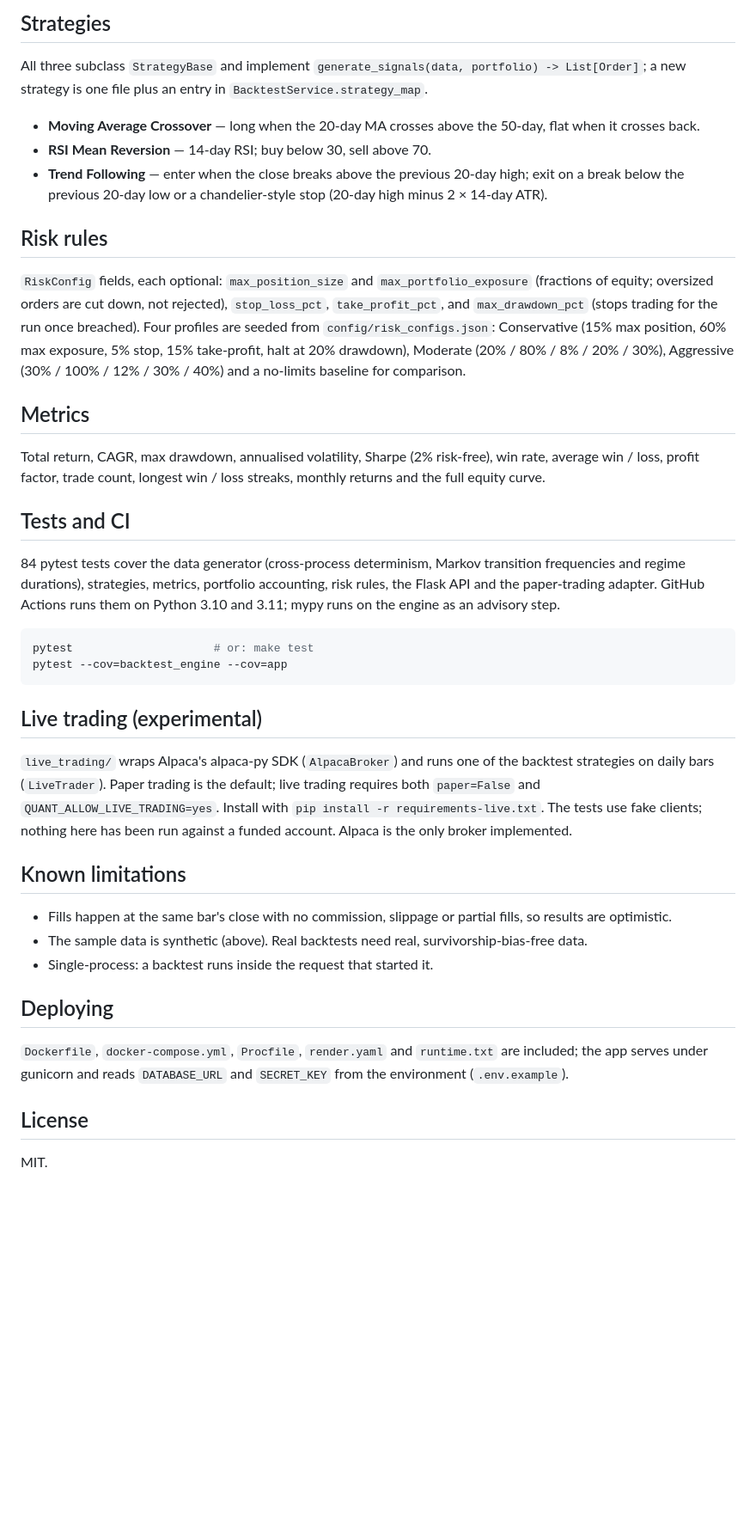
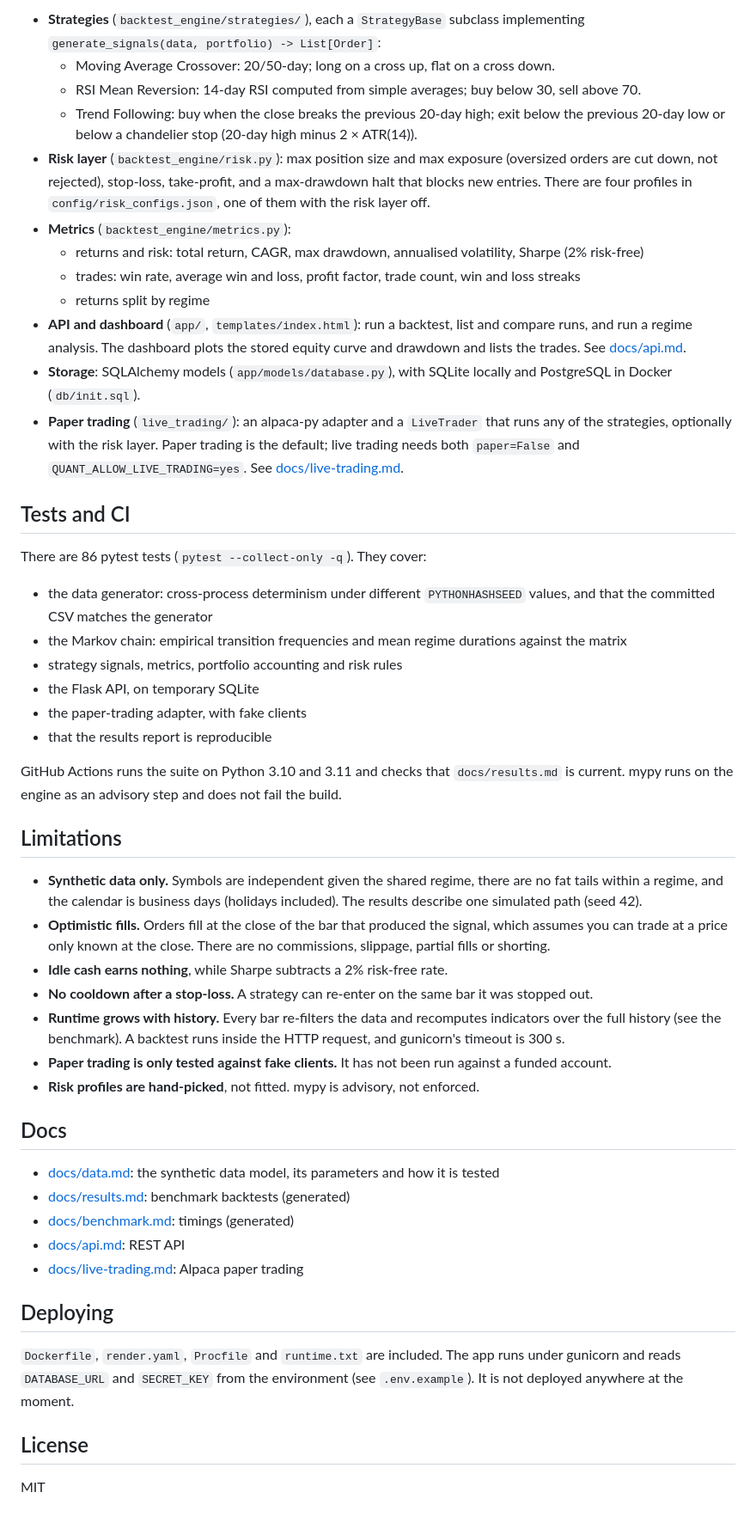
Before and after one commit to lokaz-c/quant, a Markdown page: README.md, the part around one of its changes. Shown at 86% size. Drawn GitHub-style; blank space fills up the shorter version.

````diff
--- a/README.md
+++ b/README.md
@@ -74,43 +91,52 @@ curl -X POST http://localhost:5000/api/backtest/ -H "Content-Type: application/j
 
-## Strategies
-
-All three subclass `StrategyBase` and implement `generate_signals(data, portfolio) -> List[Order]`; a new strategy is one file plus an entry in `BacktestService.strategy_map`.
-
-- **Moving Average Crossover** — long when the 20-day MA crosses above the 50-day, flat when it crosses back.
-- **RSI Mean Reversion** — 14-day RSI; buy below 30, sell above 70.
-- **Trend Following** — enter when the close breaks above the previous 20-day high; exit on a break below the previous 20-day low or a chandelier-style stop (20-day high minus 2 × 14-day ATR).
-
-## Risk rules
-
-`RiskConfig` fields, each optional: `max_position_size` and `max_portfolio_exposure` (fractions of equity; oversized orders are cut down, not rejected), `stop_loss_pct`, `take_profit_pct`, and `max_drawdown_pct` (stops trading for the run once breached). Four profiles are seeded from `config/risk_configs.json`: Conservative (15% max position, 60% max exposure, 5% stop, 15% take-profit, halt at 20% drawdown), Moderate (20% / 80% / 8% / 20% / 30%), Aggressive (30% / 100% / 12% / 30% / 40%) and a no-limits baseline for comparison.
-
-## Metrics
-
-Total return, CAGR, max drawdown, annualised volatility, Sharpe (2% risk-free), win rate, average win / loss, profit factor, trade count, longest win / loss streaks, monthly returns and the full equity curve.
+- **Strategies** (`backtest_engine/strategies/`), each a `StrategyBase` subclass implementing `generate_signals(data, portfolio) -> List[Order]`:
+  - Moving Average Crossover: 20/50-day; long on a cross up, flat on a cross down.
+  - RSI Mean Reversion: 14-day RSI computed from simple averages; buy below 30, sell above 70.
+  - Trend Following: buy when the close breaks the previous 20-day high; exit below the previous 20-day low or below a chandelier stop (20-day high minus 2 × ATR(14)).
+- **Risk layer** (`backtest_engine/risk.py`): max position size and max exposure (oversized orders are cut down, not rejected), stop-loss, take-profit, and a max-drawdown halt that blocks new entries. There are four profiles in `config/risk_configs.json`, one of them with the risk layer off.
+- **Metrics** (`backtest_engine/metrics.py`):
+  - returns and risk: total return, CAGR, max drawdown, annualised volatility, Sharpe (2% risk-free)
+  - trades: win rate, average win and loss, profit factor, trade count, win and loss streaks
+  - returns split by regime
+- **API and dashboard** (`app/`, `templates/index.html`): run a backtest, list and compare runs, and run a regime analysis. The dashboard plots the stored equity curve and drawdown and lists the trades. See [docs/api.md](docs/api.md).
+- **Storage**: SQLAlchemy models (`app/models/database.py`), with SQLite locally and PostgreSQL in Docker (`db/init.sql`).
+- **Paper trading** (`live_trading/`): an alpaca-py adapter and a `LiveTrader` that runs any of the strategies, optionally with the risk layer. Paper trading is the default; live trading needs both `paper=False` and `QUANT_ALLOW_LIVE_TRADING=yes`. See [docs/live-trading.md](docs/live-trading.md).
 
 ## Tests and CI
 
-84 pytest tests cover the data generator (cross-process determinism, Markov transition frequencies and regime durations), strategies, metrics, portfolio accounting, risk rules, the Flask API and the paper-trading adapter. GitHub Actions runs them on Python 3.10 and 3.11; mypy runs on the engine as an advisory step.
+There are 86 pytest tests (`pytest --collect-only -q`). They cover:
 
-```bash
-pytest                     # or: make test
-pytest --cov=backtest_engine --cov=app
-```
+- the data generator: cross-process determinism under different `PYTHONHASHSEED` values, and that the committed CSV matches the generator
+- the Markov chain: empirical transition frequencies and mean regime durations against the matrix
+- strategy signals, metrics, portfolio accounting and risk rules
+- the Flask API, on temporary SQLite
+- the paper-trading adapter, with fake clients
+- that the results report is reproducible
 
-## Live trading (experimental)
+GitHub Actions runs the suite on Python 3.10 and 3.11 and checks that `docs/results.md` is current. mypy runs on the engine as an advisory step and does not fail the build.
 
-`live_trading/` wraps Alpaca's alpaca-py SDK (`AlpacaBroker`) and runs one of the backtest strategies on daily bars (`LiveTrader`). Paper trading is the default; live trading requires both `paper=False` and `QUANT_ALLOW_LIVE_TRADING=yes`. Install with `pip install -r requirements-live.txt`. The tests use fake clients; nothing here has been run against a funded account. Alpaca is the only broker implemented.
+## Limitations
 
-## Known limitations
+- **Synthetic data only.** Symbols are independent given the shared regime, there are no fat tails within a regime, and the calendar is business days (holidays included). The results describe one simulated path (seed 42).
+- **Optimistic fills.** Orders fill at the close of the bar that produced the signal, which assumes you can trade at a price only known at the close. There are no commissions, slippage, partial fills or shorting.
+- **Idle cash earns nothing**, while Sharpe subtracts a 2% risk-free rate.
+- **No cooldown after a stop-loss.** A strategy can re-enter on the same bar it was stopped out.
+- **Runtime grows with history.** Every bar re-filters the data and recomputes indicators over the full history (see the benchmark). A backtest runs inside the HTTP request, and gunicorn's timeout is 300 s.
+- **Paper trading is only tested against fake clients.** It has not been run against a funded account.
+- **Risk profiles are hand-picked**, not fitted. mypy is advisory, not enforced.
 
-- Fills happen at the same bar's close with no commission, slippage or partial fills, so results are optimistic.
-- The sample data is synthetic (above). Real backtests need real, survivorship-bias-free data.
-- Single-process: a backtest runs inside the request that started it.
+## Docs
+
+- [docs/data.md](docs/data.md): the synthetic data model, its parameters and how it is tested
+- [docs/results.md](docs/results.md): benchmark backtests (generated)
+- [docs/benchmark.md](docs/benchmark.md): timings (generated)
+- [docs/api.md](docs/api.md): REST API
+- [docs/live-trading.md](docs/live-trading.md): Alpaca paper trading
 
 ## Deploying
 
-`Dockerfile`, `docker-compose.yml`, `Procfile`, `render.yaml` and `runtime.txt` are included; the app serves under gunicorn and reads `DATABASE_URL` and `SECRET_KEY` from the environment (`.env.example`).
+`Dockerfile`, `render.yaml`, `Procfile` and `runtime.txt` are included. The app runs under gunicorn and reads `DATABASE_URL` and `SECRET_KEY` from the environment (see `.env.example`). It is not deployed anywhere at the moment.
 
 ## License
 
-MIT.
+MIT
````
Also changed, not shown: other parts of README.md (+67 -50 lines).
